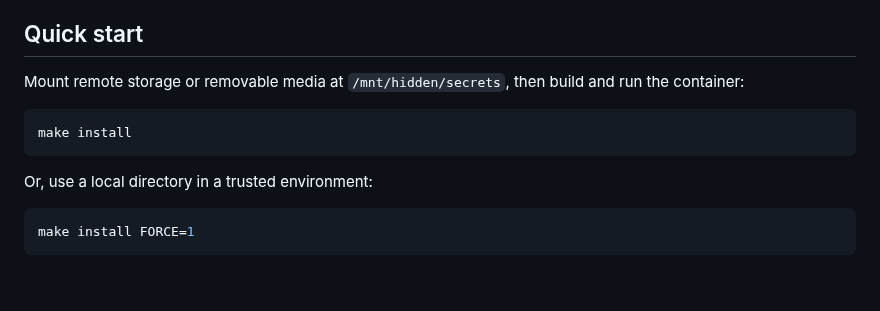
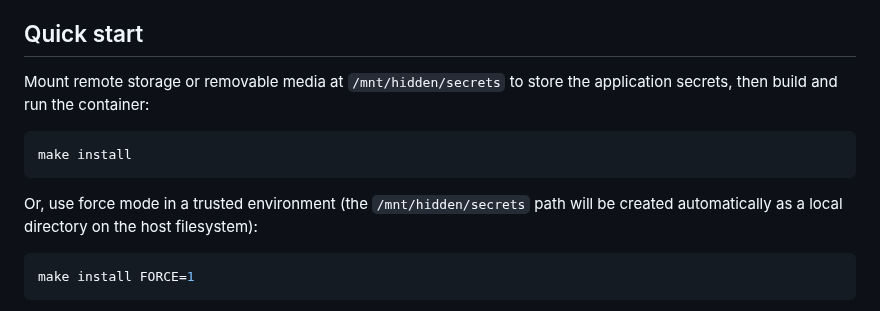
Before and after one commit to artabramov/hidden, a Markdown page: README.md, the part around the change. Rendered like a GitHub page; blank space fills up the shorter version.

````diff
--- a/README.md
+++ b/README.md
@@ -40,14 +40,16 @@ If you like it, star it ⭐ — it helps discoverability. Thank you!
 
 ## Quick start
 
-Mount remote storage or removable media at `/mnt/hidden/secrets`, then
-build and run the container:
+Mount remote storage or removable media at `/mnt/hidden/secrets` to
+store the application secrets, then build and run the container:
 
 ```sh
 make install
 ```
 
-Or, use a local directory in a trusted environment:
+Or, use force mode in a trusted environment (the `/mnt/hidden/secrets`
+path will be created automatically as a local directory on the host
+filesystem):
 
 ```sh
 make install FORCE=1
````
Also changed, not shown: docs/img/schema.png, 1 other file.
